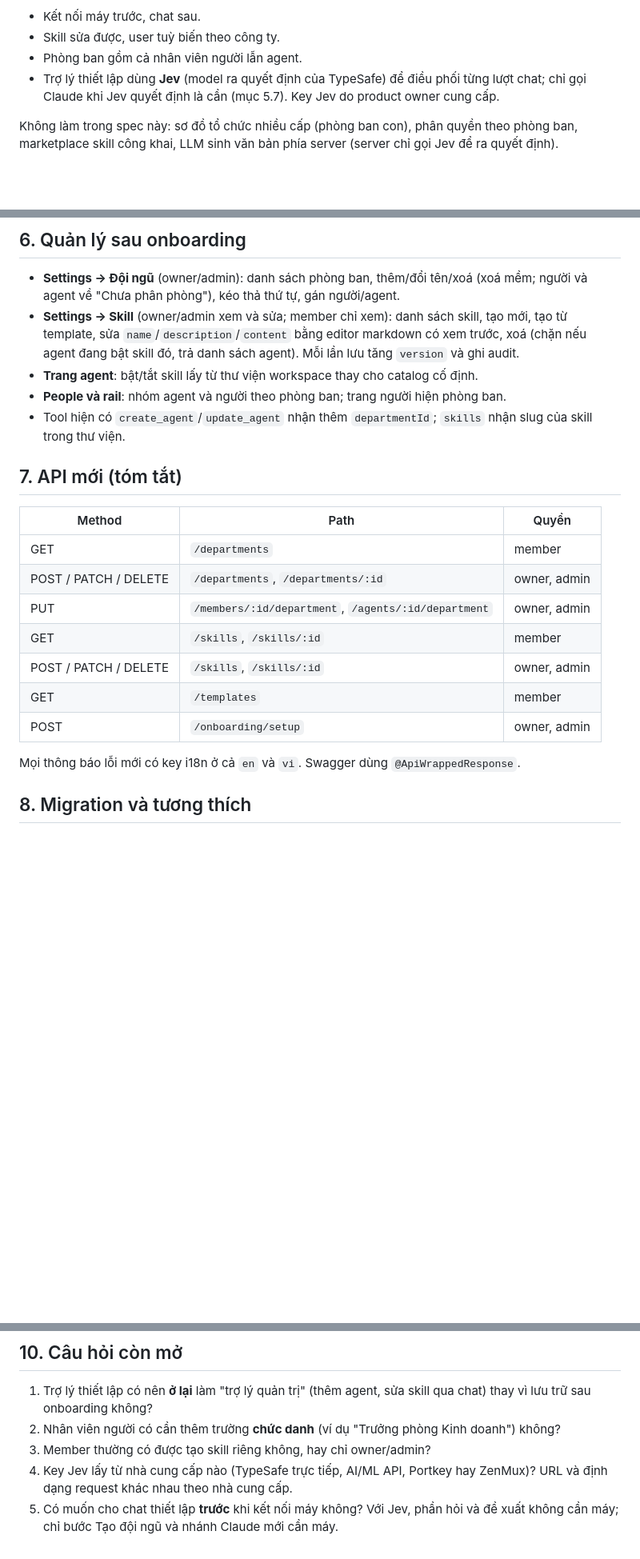
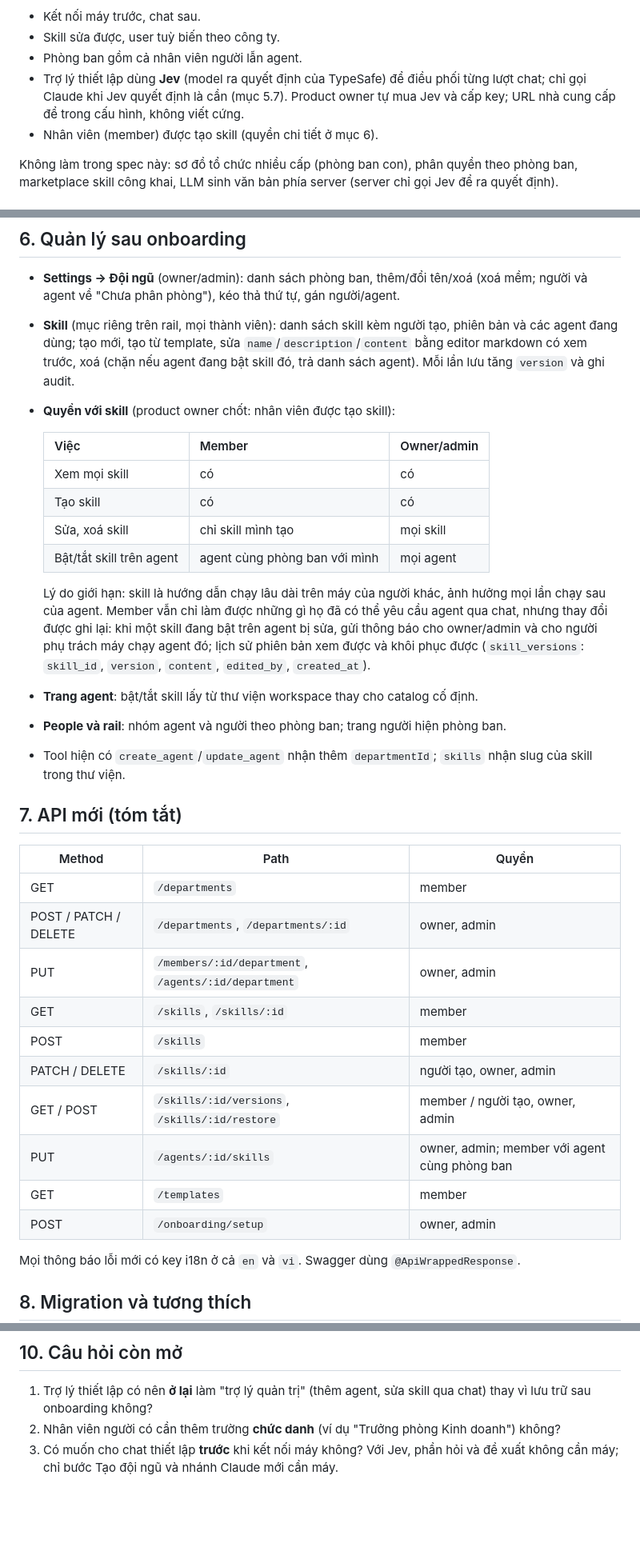
Before and after one commit to khanhpv195/company-agent, a Markdown page: docs/specs/onboarding-company-setup.md, 3 parts joined by grey strips. Shown at 80% size. Rendered like a GitHub page; blank space fills up the shorter version.

Commit message:
Spec: members can create skills; Jev key supplied by product owner
Co-Authored-By: Claude Opus 5.5 <noreply@anthropic.com>
Claude-Session: https://claude.ai/code/session_01PmeBrvPKiuJsR68vPsnjP3

```diff
--- a/docs/specs/onboarding-company-setup.md
+++ b/docs/specs/onboarding-company-setup.md
@@ -18,7 +18,9 @@ khi chạy. Owner/admin xem, sửa, tạo skill riêng trong app.
 - Skill sửa được, user tuỳ biến theo công ty.
 - Phòng ban gồm cả nhân viên người lẫn agent.
 - Trợ lý thiết lập dùng **Jev** (model ra quyết định của TypeSafe) để điều phối từng lượt chat;
-  chỉ gọi Claude khi Jev quyết định là cần (mục 5.7). Key Jev do product owner cung cấp.
+  chỉ gọi Claude khi Jev quyết định là cần (mục 5.7). Product owner tự mua Jev và cấp key; URL
+  nhà cung cấp để trong cấu hình, không viết cứng.
+- Nhân viên (member) được tạo skill (quyền chi tiết ở mục 6).
 
 Không làm trong spec này: sơ đồ tổ chức nhiều cấp (phòng ban con), phân quyền theo phòng ban,
 marketplace skill công khai, LLM sinh văn bản phía server (server chỉ gọi Jev để ra quyết định).
@@ -331,9 +335,25 @@ phòng ban tới đúng agent, và quyết định một việc có cần chạy
 
 - **Settings → Đội ngũ** (owner/admin): danh sách phòng ban, thêm/đổi tên/xoá (xoá mềm; người và
   agent về "Chưa phân phòng"), kéo thả thứ tự, gán người/agent.
-- **Settings → Skill** (owner/admin xem và sửa; member chỉ xem): danh sách skill, tạo mới, tạo từ
-  template, sửa `name`/`description`/`content` bằng editor markdown có xem trước, xoá (chặn nếu agent
-  đang bật skill đó, trả danh sách agent). Mỗi lần lưu tăng `version` và ghi audit.
+- **Skill** (mục riêng trên rail, mọi thành viên): danh sách skill kèm người tạo, phiên bản và các
+  agent đang dùng; tạo mới, tạo từ template, sửa `name`/`description`/`content` bằng editor markdown
+  có xem trước, xoá (chặn nếu agent đang bật skill đó, trả danh sách agent). Mỗi lần lưu tăng
+  `version` và ghi audit.
+- **Quyền với skill** (product owner chốt: nhân viên được tạo skill):
+
+  | Việc                     | Member                        | Owner/admin |
+  | ------------------------ | ----------------------------- | ----------- |
+  | Xem mọi skill            | có                            | có          |
+  | Tạo skill                | có                            | có          |
+  | Sửa, xoá skill           | chỉ skill mình tạo            | mọi skill   |
+  | Bật/tắt skill trên agent | agent cùng phòng ban với mình | mọi agent   |
+
+  Lý do giới hạn: skill là hướng dẫn chạy lâu dài trên máy của người khác, ảnh hưởng mọi lần chạy
+  sau của agent. Member vẫn chỉ làm được những gì họ đã có thể yêu cầu agent qua chat, nhưng thay
+  đổi được ghi lại: khi một skill đang bật trên agent bị sửa, gửi thông báo cho owner/admin và cho
+  người phụ trách máy chạy agent đó; lịch sử phiên bản xem được và khôi phục được (`skill_versions`:
+  `skill_id`, `version`, `content`, `edited_by`, `created_at`).
+
 - **Trang agent**: bật/tắt skill lấy từ thư viện workspace thay cho catalog cố định.
 - **People và rail**: nhóm agent và người theo phòng ban; trang người hiện phòng ban.
 - Tool hiện có `create_agent`/`update_agent` nhận thêm `departmentId`; `skills` nhận slug của
@@ -341,15 +361,18 @@ phòng ban tới đúng agent, và quyết định một việc có cần chạy
 
 ## 7. API mới (tóm tắt)
 
-| Method                | Path                                                | Quyền        |
-| --------------------- | --------------------------------------------------- | ------------ |
-| GET                   | `/departments`                                      | member       |
-| POST / PATCH / DELETE | `/departments`, `/departments/:id`                  | owner, admin |
-| PUT                   | `/members/:id/department`, `/agents/:id/department` | owner, admin |
-| GET                   | `/skills`, `/skills/:id`                            | member       |
-| POST / PATCH / DELETE | `/skills`, `/skills/:id`                            | owner, admin |
-| GET                   | `/templates`                                        | member       |
-| POST                  | `/onboarding/setup`                                 | owner, admin |
+| Method                | Path                                                | Quyền                                         |
+| --------------------- | --------------------------------------------------- | --------------------------------------------- |
+| GET                   | `/departments`                                      | member                                        |
+| POST / PATCH / DELETE | `/departments`, `/departments/:id`                  | owner, admin                                  |
+| PUT                   | `/members/:id/department`, `/agents/:id/department` | owner, admin                                  |
+| GET                   | `/skills`, `/skills/:id`                            | member                                        |
+| POST                  | `/skills`                                           | member                                        |
+| PATCH / DELETE        | `/skills/:id`                                       | người tạo, owner, admin                       |
+| GET / POST            | `/skills/:id/versions`, `/skills/:id/restore`       | member / người tạo, owner, admin              |
+| PUT                   | `/agents/:id/skills`                                | owner, admin; member với agent cùng phòng ban |
+| GET                   | `/templates`                                        | member                                        |
+| POST                  | `/onboarding/setup`                                 | owner, admin                                  |
 
 Mọi thông báo lỗi mới có key i18n ở cả `en` và `vi`. Swagger dùng `@ApiWrappedResponse`.
 
@@ -379,8 +402,5 @@ không thấy), test FE cho logic thẻ đề xuất, test CLI cho đồng bộ
 1. Trợ lý thiết lập có nên **ở lại** làm "trợ lý quản trị" (thêm agent, sửa skill qua chat) thay vì
    lưu trữ sau onboarding không?
 2. Nhân viên người có cần thêm trường **chức danh** (ví dụ "Trưởng phòng Kinh doanh") không?
-3. Member thường có được tạo skill riêng không, hay chỉ owner/admin?
-4. Key Jev lấy từ nhà cung cấp nào (TypeSafe trực tiếp, AI/ML API, Portkey hay ZenMux)? URL và định
-   dạng request khác nhau theo nhà cung cấp.
-5. Có muốn cho chat thiết lập **trước** khi kết nối máy không? Với Jev, phần hỏi và đề xuất không cần
+3. Có muốn cho chat thiết lập **trước** khi kết nối máy không? Với Jev, phần hỏi và đề xuất không cần
    máy; chỉ bước Tạo đội ngũ và nhánh Claude mới cần máy.
```
Also changed, not shown: other parts of docs/specs/onboarding-company-setup.md (+2 -0 lines).
